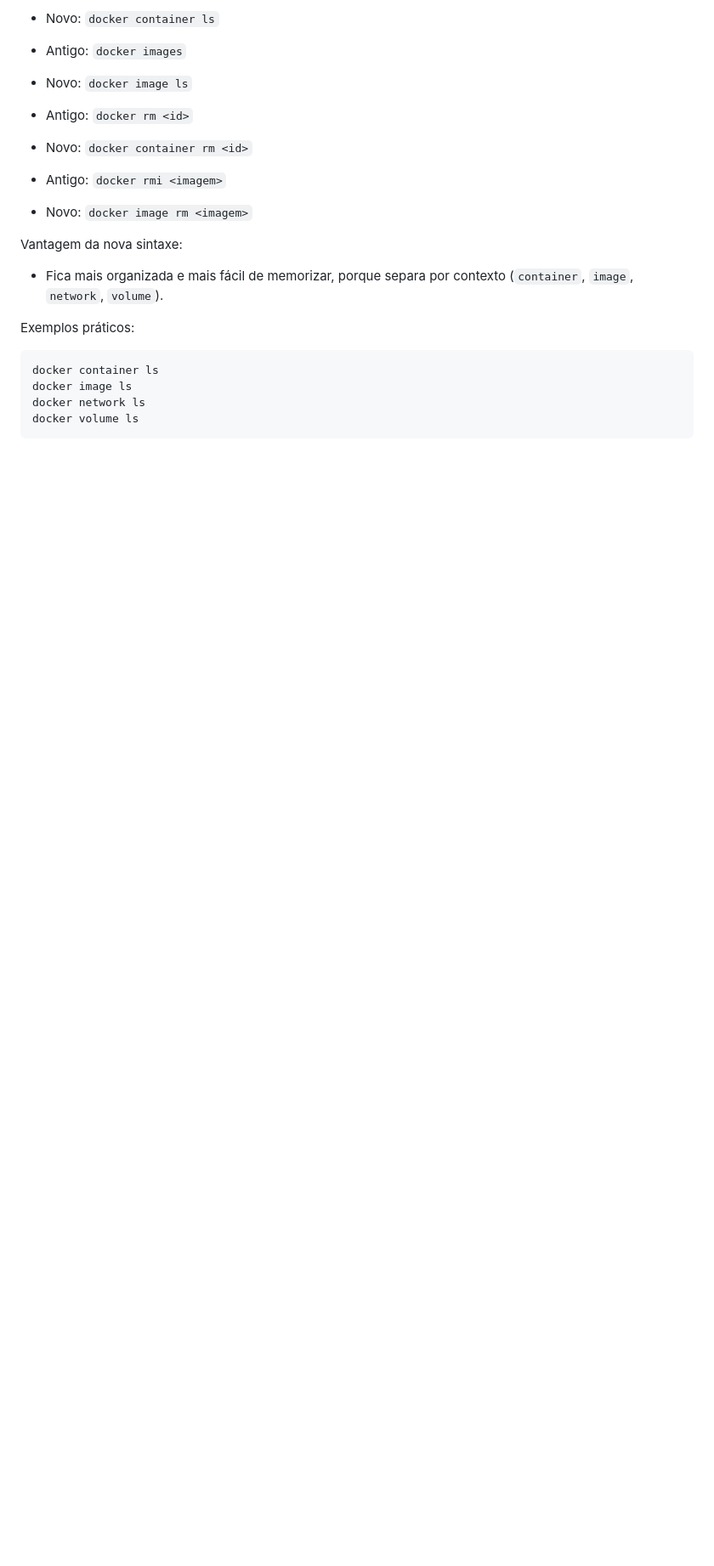
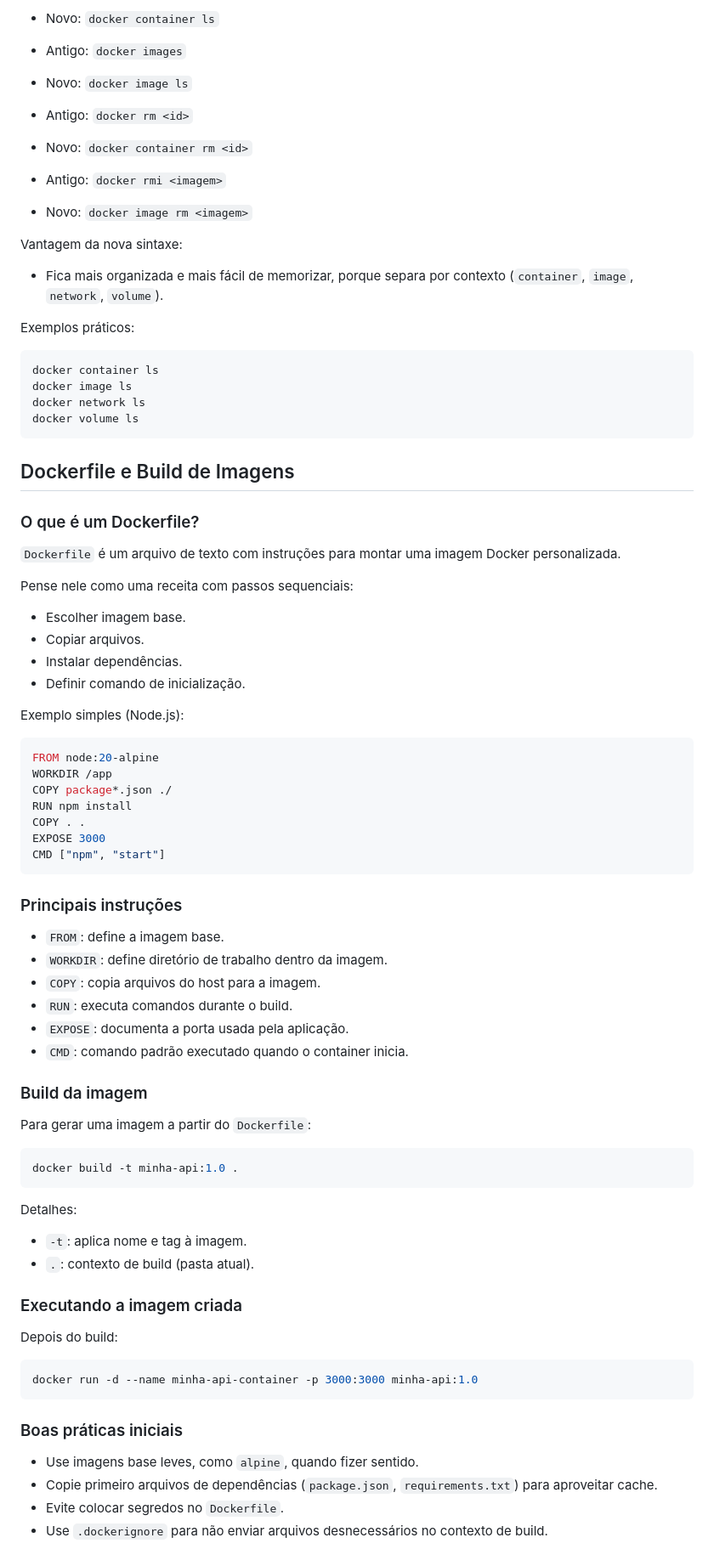
Before and after one commit to AlessandroCruz01/Docker, a Markdown page: readme.md, the part around one of its changes. Shown at 85% size. Rendered like a GitHub page; blank space fills up the shorter version.

Commit message:
[Uso básico do Docker] Finalizado o entendimento do modo client do Docker.

````diff
--- a/readme.md
+++ b/readme.md
@@ -424,3 +426,57 @@ docker image ls
 docker network ls
 docker volume ls
 ```
+
+## Dockerfile e Build de Imagens
+
+### O que é um Dockerfile?
+`Dockerfile` é um arquivo de texto com instruções para montar uma imagem Docker personalizada.
+
+Pense nele como uma receita com passos sequenciais:
+- Escolher imagem base.
+- Copiar arquivos.
+- Instalar dependências.
+- Definir comando de inicialização.
+
+Exemplo simples (Node.js):
+```dockerfile
+FROM node:20-alpine
+WORKDIR /app
+COPY package*.json ./
+RUN npm install
+COPY . .
+EXPOSE 3000
+CMD ["npm", "start"]
+```
+
+### Principais instruções
+- `FROM`: define a imagem base.
+- `WORKDIR`: define diretório de trabalho dentro da imagem.
+- `COPY`: copia arquivos do host para a imagem.
+- `RUN`: executa comandos durante o build.
+- `EXPOSE`: documenta a porta usada pela aplicação.
+- `CMD`: comando padrão executado quando o container inicia.
+
+### Build da imagem
+Para gerar uma imagem a partir do `Dockerfile`:
+
+```bash
+docker build -t minha-api:1.0 .
+```
+
+Detalhes:
+- `-t`: aplica nome e tag à imagem.
+- `.`: contexto de build (pasta atual).
+
+### Executando a imagem criada
+Depois do build:
+
+```bash
+docker run -d --name minha-api-container -p 3000:3000 minha-api:1.0
+```
+
+### Boas práticas iniciais
+- Use imagens base leves, como `alpine`, quando fizer sentido.
+- Copie primeiro arquivos de dependências (`package.json`, `requirements.txt`) para aproveitar cache.
+- Evite colocar segredos no `Dockerfile`.
+- Use `.dockerignore` para não enviar arquivos desnecessários no contexto de build.
````
Also changed, not shown: other parts of readme.md (+2 -0 lines).
